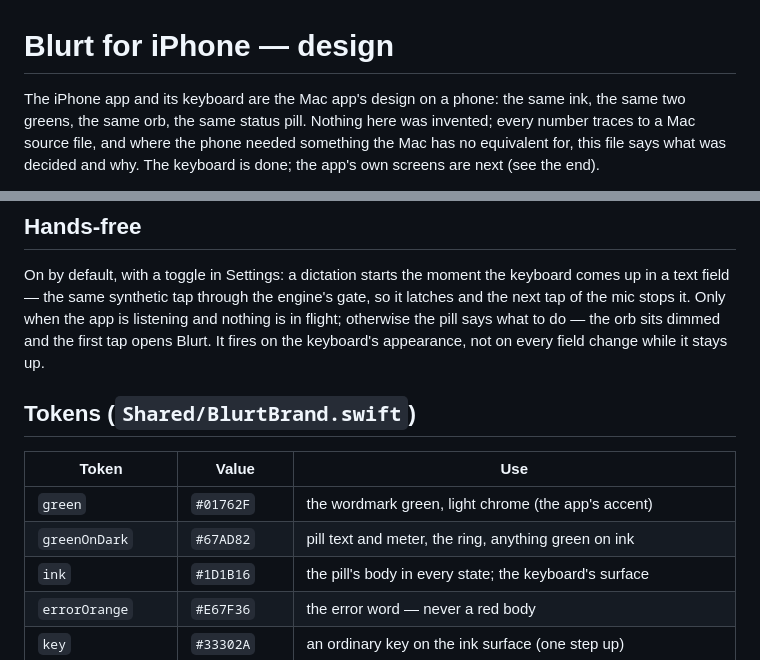
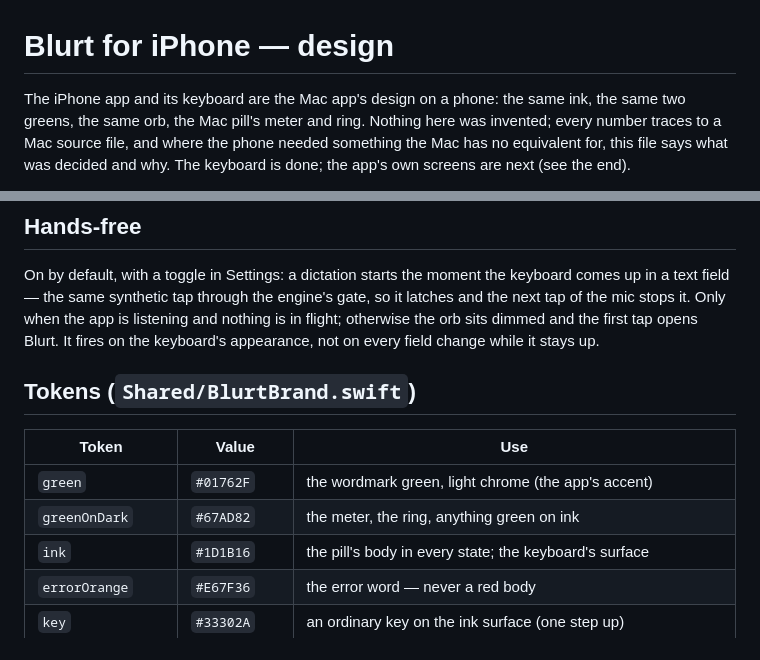
Before and after one commit to AssemblyAI/blurt, a Markdown page: App/BlurtiOS/DESIGN.md, 2 parts joined by grey strips. Drawn GitHub-style.

Commit message:
docs: DESIGN.md — no pill on the keyboard
Co-Authored-By: Claude Fable 5.1 <noreply@anthropic.com>

```diff
--- a/App/BlurtiOS/DESIGN.md
+++ b/App/BlurtiOS/DESIGN.md
@@ -1,7 +1,7 @@
 # Blurt for iPhone — design
 
 The iPhone app and its keyboard are the Mac app's design on a phone: the same
-ink, the same two greens, the same orb, the same status pill. Nothing here was
+ink, the same two greens, the same orb, the Mac pill's meter and ring. Nothing here was
 invented; every number traces to a Mac source file, and where the phone needed
 something the Mac has no equivalent for, this file says what was decided and
 why. The keyboard is done; the app's own screens are next (see the end).
@@ -61,8 +61,8 @@ black legends; dark — surface `#2B2B2B`, keys `#6B6B6B`, modifiers
 On by default, with a toggle in Settings: a dictation starts the moment the
 keyboard comes up in a text field — the same synthetic tap through the
 engine's gate, so it latches and the next tap of the mic stops it. Only when
-the app is listening and nothing is in flight; otherwise the pill says what to
-do — the orb sits dimmed and the first tap opens Blurt. It fires on the keyboard's
+the app is listening and nothing is in flight; otherwise the orb sits dimmed
+and the first tap opens Blurt. It fires on the keyboard's
 appearance, not on every field change while it stays up.
 
 ## Tokens (`Shared/BlurtBrand.swift`)
@@ -70,7 +70,7 @@ appearance, not on every field change while it stays up.
 | Token             | Value       | Use                                                         |
 | ----------------- | ----------- | ----------------------------------------------------------- |
 | `green`           | `#01762F`   | the wordmark green, light chrome (the app's accent)         |
-| `greenOnDark`     | `#67AD82`   | pill text and meter, the ring, anything green on ink        |
+| `greenOnDark`     | `#67AD82`   | the meter, the ring, anything green on ink                  |
 | `ink`             | `#1D1B16`   | the pill's body in every state; the keyboard's surface      |
 | `errorOrange`     | `#E67F36`   | the error word — never a red body                           |
 | `key`             | `#33302A`   | an ordinary key on the ink surface (one step up)            |
```
